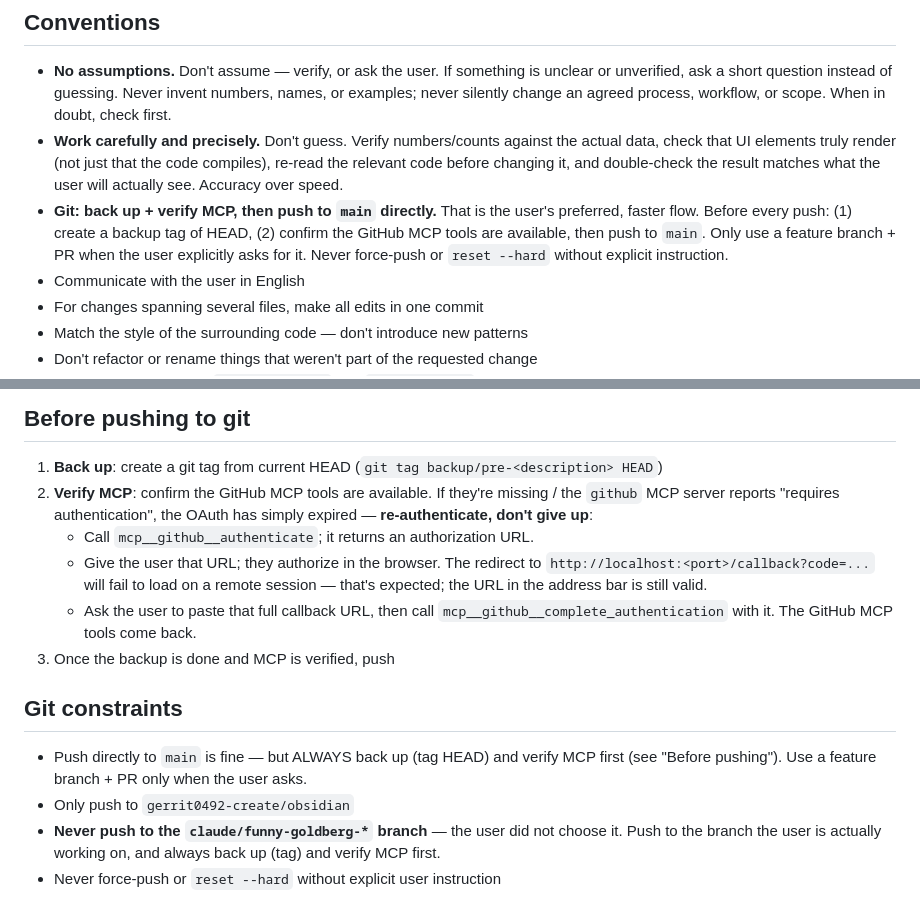
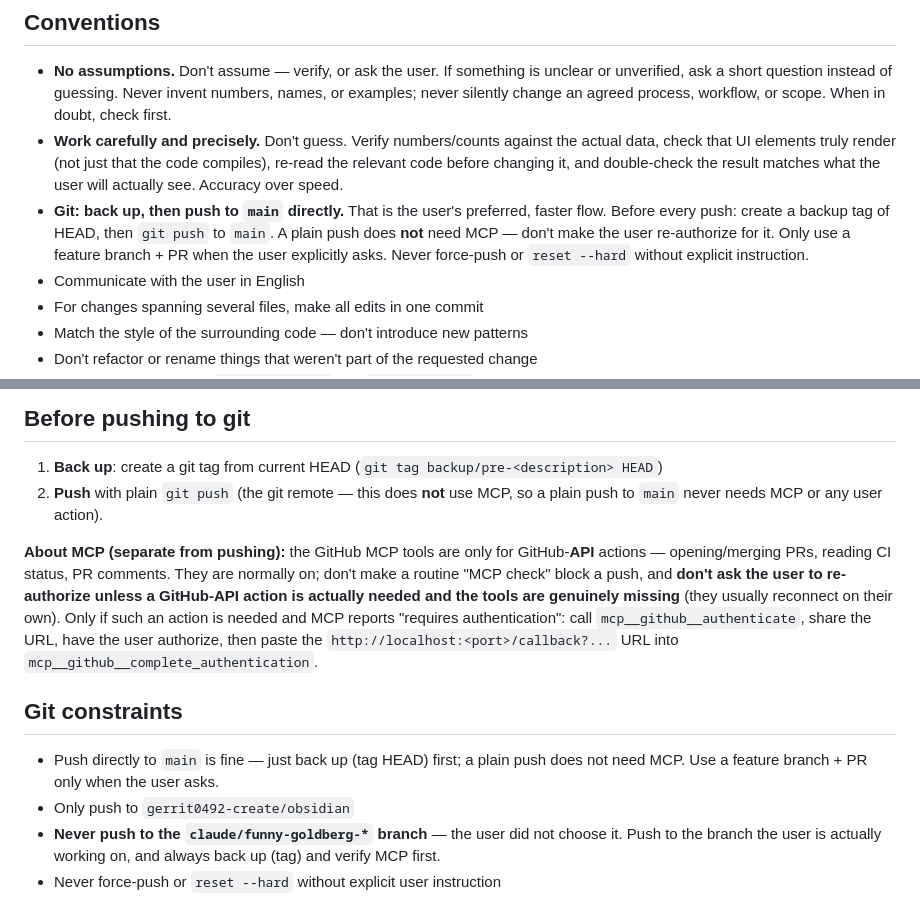
Before and after one commit to gerrit0492-create/Obsidian, a Markdown page: CLAUDE.md, 2 parts joined by grey strips. GitHub-like rendering.

Commit message:
CLAUDE.md: verduidelijk dat een gewone git-push geen MCP nodig heeft
Een plain push naar main gebruikt de git-remote, niet MCP. MCP is alleen voor
GitHub-API-acties (PR's, CI, comments); niet routinematig om her-auth vragen.
Conventies/Git-constraints aangepast: back-up + push (geen MCP-check als blokkade).

```diff
--- a/CLAUDE.md
+++ b/CLAUDE.md
@@ -13,11 +13,11 @@ A small monorepo for working with Obsidian. See `README.md` for the layout:
   actual data, check that UI elements truly render (not just that the code compiles),
   re-read the relevant code before changing it, and double-check the result matches
   what the user will actually see. Accuracy over speed.
-- **Git: back up + verify MCP, then push to `main` directly.** That is the user's
-  preferred, faster flow. Before every push: (1) create a backup tag of HEAD,
-  (2) confirm the GitHub MCP tools are available, then push to `main`. Only use a
-  feature branch + PR when the user explicitly asks for it. Never force-push or
-  `reset --hard` without explicit instruction.
+- **Git: back up, then push to `main` directly.** That is the user's preferred, faster
+  flow. Before every push: create a backup tag of HEAD, then `git push` to `main`. A
+  plain push does **not** need MCP — don't make the user re-authorize for it. Only use
+  a feature branch + PR when the user explicitly asks. Never force-push or `reset
+  --hard` without explicit instruction.
 - Communicate with the user in English
 - For changes spanning several files, make all edits in one commit
 - Match the style of the surrounding code — don't introduce new patterns
@@ -44,20 +44,21 @@ A small monorepo for working with Obsidian. See `README.md` for the layout:
 
 ## Before pushing to git
 1. **Back up**: create a git tag from current HEAD (`git tag backup/pre-<description> HEAD`)
-2. **Verify MCP**: confirm the GitHub MCP tools are available. If they're missing /
-   the `github` MCP server reports "requires authentication", the OAuth has simply
-   expired — **re-authenticate, don't give up**:
-   - Call `mcp__github__authenticate`; it returns an authorization URL.
-   - Give the user that URL; they authorize in the browser. The redirect to
-     `http://localhost:<port>/callback?code=...` will fail to load on a remote
-     session — that's expected; the URL in the address bar is still valid.
-   - Ask the user to paste that full callback URL, then call
-     `mcp__github__complete_authentication` with it. The GitHub MCP tools come back.
-3. Once the backup is done and MCP is verified, push
+2. **Push** with plain `git push` (the git remote — this does **not** use MCP, so a
+   plain push to `main` never needs MCP or any user action).
+
+**About MCP (separate from pushing):** the GitHub MCP tools are only for GitHub-**API**
+actions — opening/merging PRs, reading CI status, PR comments. They are normally on;
+don't make a routine "MCP check" block a push, and **don't ask the user to re-authorize
+unless a GitHub-API action is actually needed and the tools are genuinely missing**
+(they usually reconnect on their own). Only if such an action is needed and MCP reports
+"requires authentication": call `mcp__github__authenticate`, share the URL, have the
+user authorize, then paste the `http://localhost:<port>/callback?...` URL into
+`mcp__github__complete_authentication`.
 
 ## Git constraints
-- Push directly to `main` is fine — but ALWAYS back up (tag HEAD) and verify MCP
-  first (see "Before pushing"). Use a feature branch + PR only when the user asks.
+- Push directly to `main` is fine — just back up (tag HEAD) first; a plain push does
+  not need MCP. Use a feature branch + PR only when the user asks.
 - Only push to `gerrit0492-create/obsidian`
 - **Never push to the `claude/funny-goldberg-*` branch** — the user did not choose
   it. Push to the branch the user is actually working on, and always back up
```
